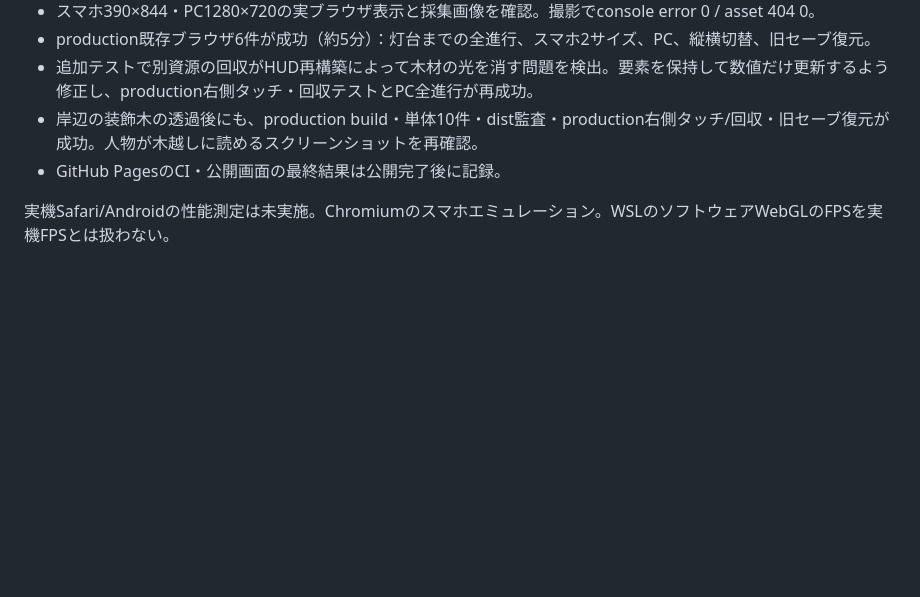
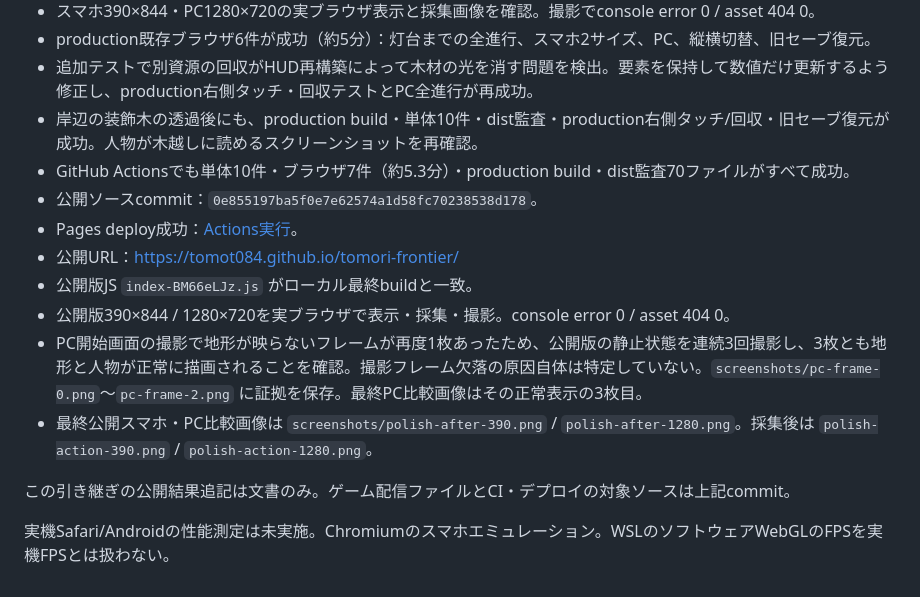
Before and after one commit to tomot084/tomori-frontier, a Markdown page: docs/handoff-current.md, the part around the change. GitHub-like rendering; blank space fills up the shorter version.

Commit message:
docs: record published polish verification [skip ci]

```diff
--- a/docs/handoff-current.md
+++ b/docs/handoff-current.md
@@ -58,6 +58,15 @@
 - production既存ブラウザ6件が成功（約5分）：灯台までの全進行、スマホ2サイズ、PC、縦横切替、旧セーブ復元。
 - 追加テストで別資源の回収がHUD再構築によって木材の光を消す問題を検出。要素を保持して数値だけ更新するよう修正し、production右側タッチ・回収テストとPC全進行が再成功。
 - 岸辺の装飾木の透過後にも、production build・単体10件・dist監査・production右側タッチ/回収・旧セーブ復元が成功。人物が木越しに読めるスクリーンショットを再確認。
-- GitHub PagesのCI・公開画面の最終結果は公開完了後に記録。
+- GitHub Actionsでも単体10件・ブラウザ7件（約5.3分）・production build・dist監査70ファイルがすべて成功。
+- 公開ソースcommit：`0e855197ba5f0e7e62574a1d58fc70238538d178`。
+- Pages deploy成功：[Actions実行](https://github.com/tomot084/tomori-frontier/actions/runs/37282102287)。
+- 公開URL：https://tomot084.github.io/tomori-frontier/
+- 公開版JS `index-BM66eLJz.js` がローカル最終buildと一致。
+- 公開版390×844 / 1280×720を実ブラウザで表示・採集・撮影。console error 0 / asset 404 0。
+- PC開始画面の撮影で地形が映らないフレームが再度1枚あったため、公開版の静止状態を連続3回撮影し、3枚とも地形と人物が正常に描画されることを確認。撮影フレーム欠落の原因自体は特定していない。`screenshots/pc-frame-0.png`〜`pc-frame-2.png` に証拠を保存。最終PC比較画像はその正常表示の3枚目。
+- 最終公開スマホ・PC比較画像は `screenshots/polish-after-390.png` / `polish-after-1280.png`。採集後は `polish-action-390.png` / `polish-action-1280.png`。
+
+この引き継ぎの公開結果追記は文書のみ。ゲーム配信ファイルとCI・デプロイの対象ソースは上記commit。
 
 実機Safari/Androidの性能測定は未実施。Chromiumのスマホエミュレーション。WSLのソフトウェアWebGLのFPSを実機FPSとは扱わない。
```
